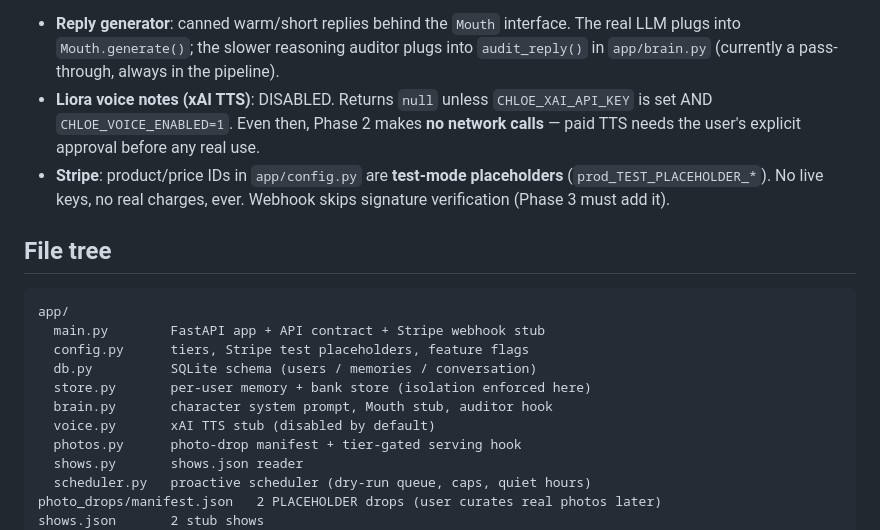
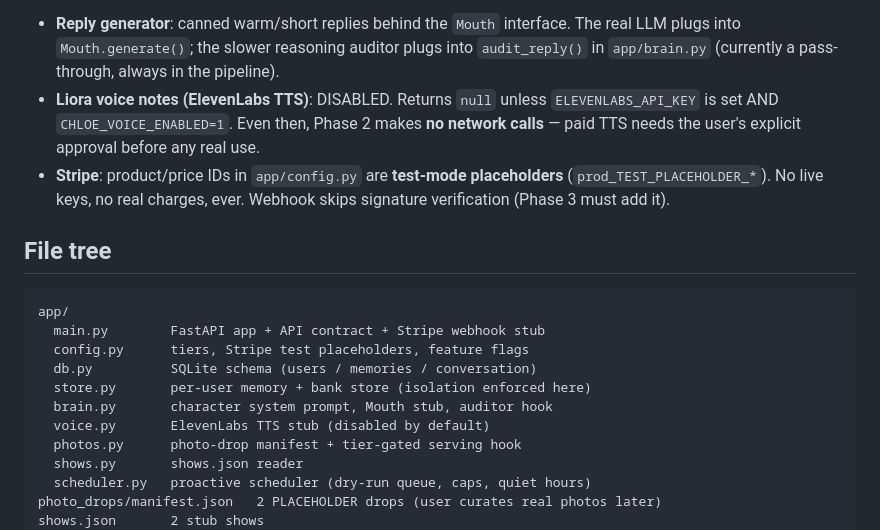
Before and after one commit to mtthewwestfall/chloe-companion, a Markdown page: chloe-companion-server/README.md, the part around the change. GitHub-like rendering.

Commit message:
Update TTS service references in README.md

```diff
--- a/chloe-companion-server/README.md
+++ b/chloe-companion-server/README.md
@@ -71,8 +71,8 @@ Chat behavior:
   interface. The real LLM plugs into `Mouth.generate()`; the slower
   reasoning auditor plugs into `audit_reply()` in `app/brain.py` (currently
   a pass-through, always in the pipeline).
-- **Liora voice notes (xAI TTS)**: DISABLED. Returns `null` unless
-  `CHLOE_XAI_API_KEY` is set AND `CHLOE_VOICE_ENABLED=1`. Even then, Phase 2
+- **Liora voice notes (ElevenLabs TTS)**: DISABLED. Returns `null` unless
+  `ELEVENLABS_API_KEY` is set AND `CHLOE_VOICE_ENABLED=1`. Even then, Phase 2
   makes **no network calls** — paid TTS needs the user's explicit approval
   before any real use.
 - **Stripe**: product/price IDs in `app/config.py` are **test-mode
@@ -88,7 +88,7 @@ app/
   db.py          SQLite schema (users / memories / conversation)
   store.py       per-user memory + bank store (isolation enforced here)
   brain.py       character system prompt, Mouth stub, auditor hook
-  voice.py       xAI TTS stub (disabled by default)
+  voice.py       ElevenLabs TTS stub (disabled by default)
   photos.py      photo-drop manifest + tier-gated serving hook
   shows.py       shows.json reader
   scheduler.py   proactive scheduler (dry-run queue, caps, quiet hours)
```
